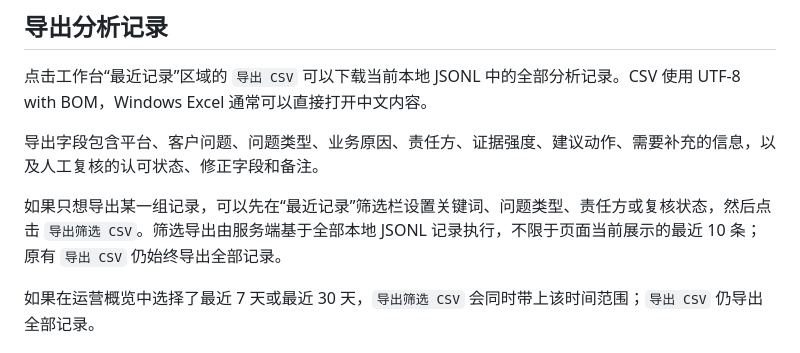
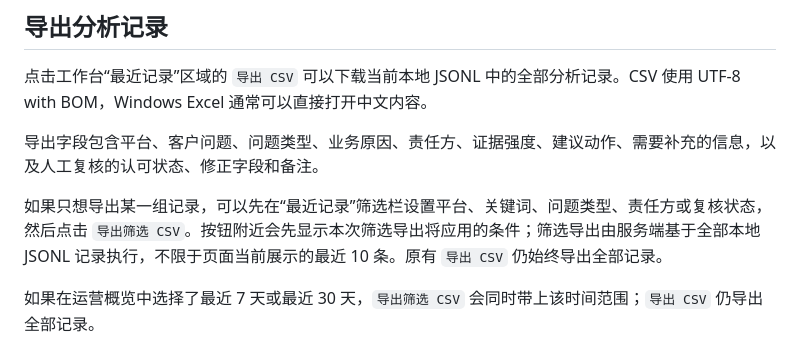
Before and after one commit to ARIUM-hub/AI-Agent-Development, a Markdown page: README.md, the part around the change. GitHub-like rendering.

Commit message:
docs: describe export filter summary

```diff
--- a/README.md
+++ b/README.md
@@ -59,7 +59,7 @@ Agent: Please try again later.
 
 导出字段包含平台、客户问题、问题类型、业务原因、责任方、证据强度、建议动作、需要补充的信息，以及人工复核的认可状态、修正字段和备注。
 
-如果只想导出某一组记录，可以先在“最近记录”筛选栏设置关键词、问题类型、责任方或复核状态，然后点击 `导出筛选 CSV`。筛选导出由服务端基于全部本地 JSONL 记录执行，不限于页面当前展示的最近 10 条；原有 `导出 CSV` 仍始终导出全部记录。
+如果只想导出某一组记录，可以先在“最近记录”筛选栏设置平台、关键词、问题类型、责任方或复核状态，然后点击 `导出筛选 CSV`。按钮附近会先显示本次筛选导出将应用的条件；筛选导出由服务端基于全部本地 JSONL 记录执行，不限于页面当前展示的最近 10 条。原有 `导出 CSV` 仍始终导出全部记录。
 
 如果在运营概览中选择了最近 7 天或最近 30 天，`导出筛选 CSV` 会同时带上该时间范围；`导出 CSV` 仍导出全部记录。
 
```
